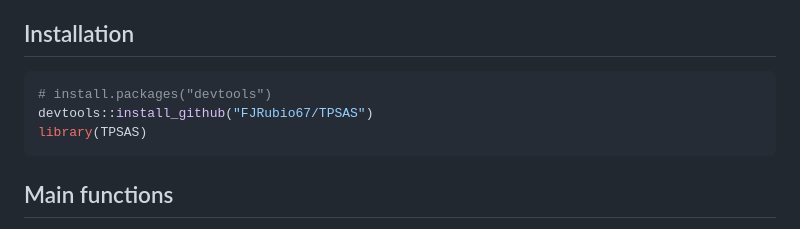
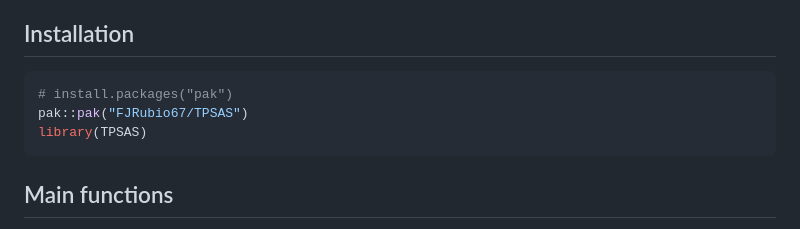
Before and after one commit to FJRubio67/TPSAS, a Markdown page: README.md, the part around the change. Drawn GitHub-style.

Commit message:
Update installation instructions in README.md

````diff
--- a/README.md
+++ b/README.md
@@ -23,8 +23,8 @@ behaviour, making it well suited for modelling skewed continuous data.
 ## Installation
 
 ```r
-# install.packages("devtools")
-devtools::install_github("FJRubio67/TPSAS")
+# install.packages("pak")
+pak::pak("FJRubio67/TPSAS")
 library(TPSAS)
 ```
 
````
